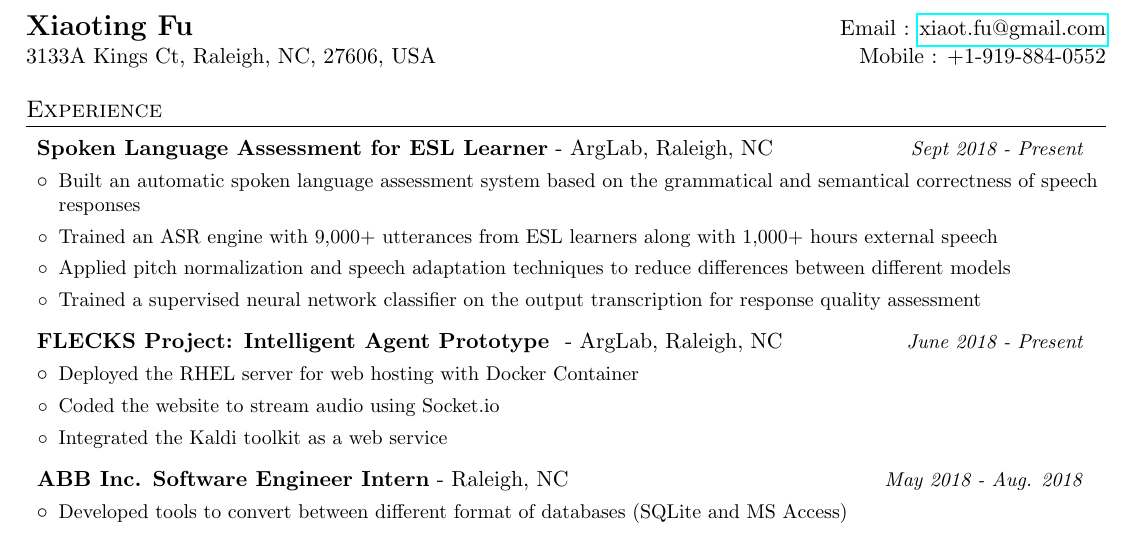
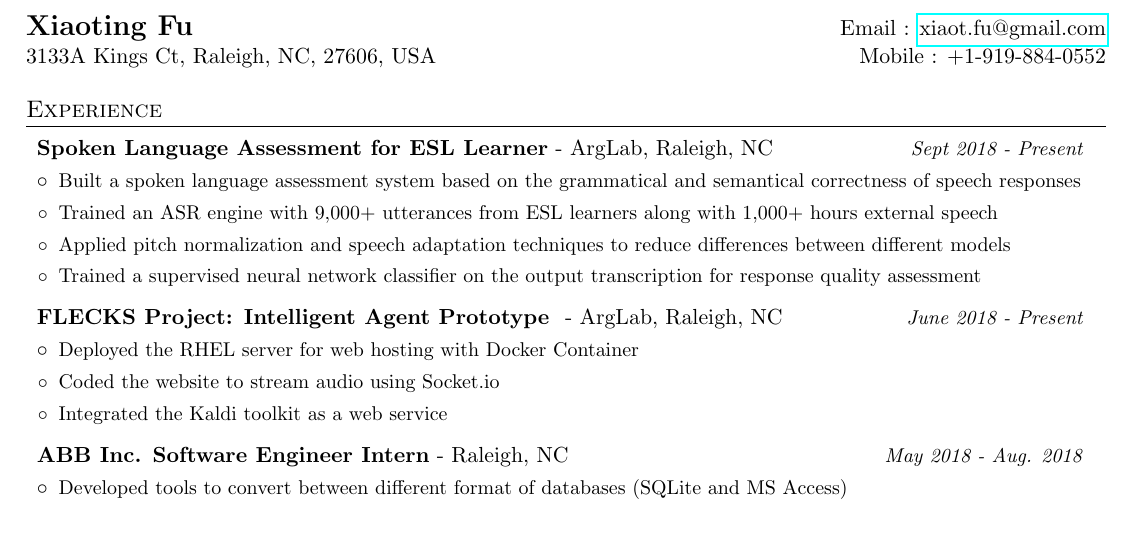
Before and after one commit to xiaotingFu/Xiaoting-New-Resume, a LaTeX CV (resume.tex): part of the page, cut so that both start at the same text. Compiled offline with pdfLaTeX.

Commit message:
update bullet item

```diff
--- a/resume.tex
+++ b/resume.tex
@@ -88,7 +88,7 @@
       {Sept 2018 - Present}
       \resumeItemListStart
         \resumeItem{ }
-          {Built an automatic spoken language assessment system based on the grammatical and semantical correctness of speech responses}
+          {Built a spoken language assessment system based on the grammatical and semantical correctness of speech responses}
         \resumeItem{ }
           {Trained an ASR engine with 9,000+ utterances from ESL learners along with 1,000+ hours external speech }
         \resumeItem{}
```
Also changed, not shown: resume.pdf, 3 other files.
